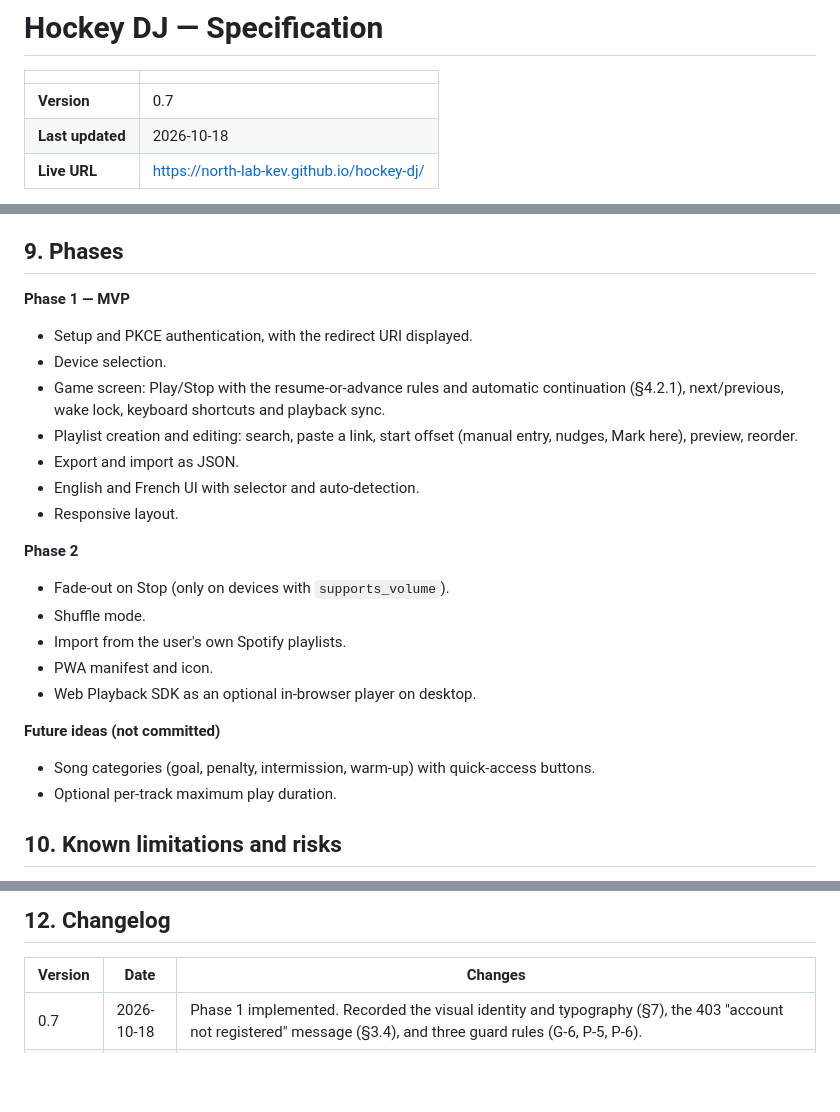
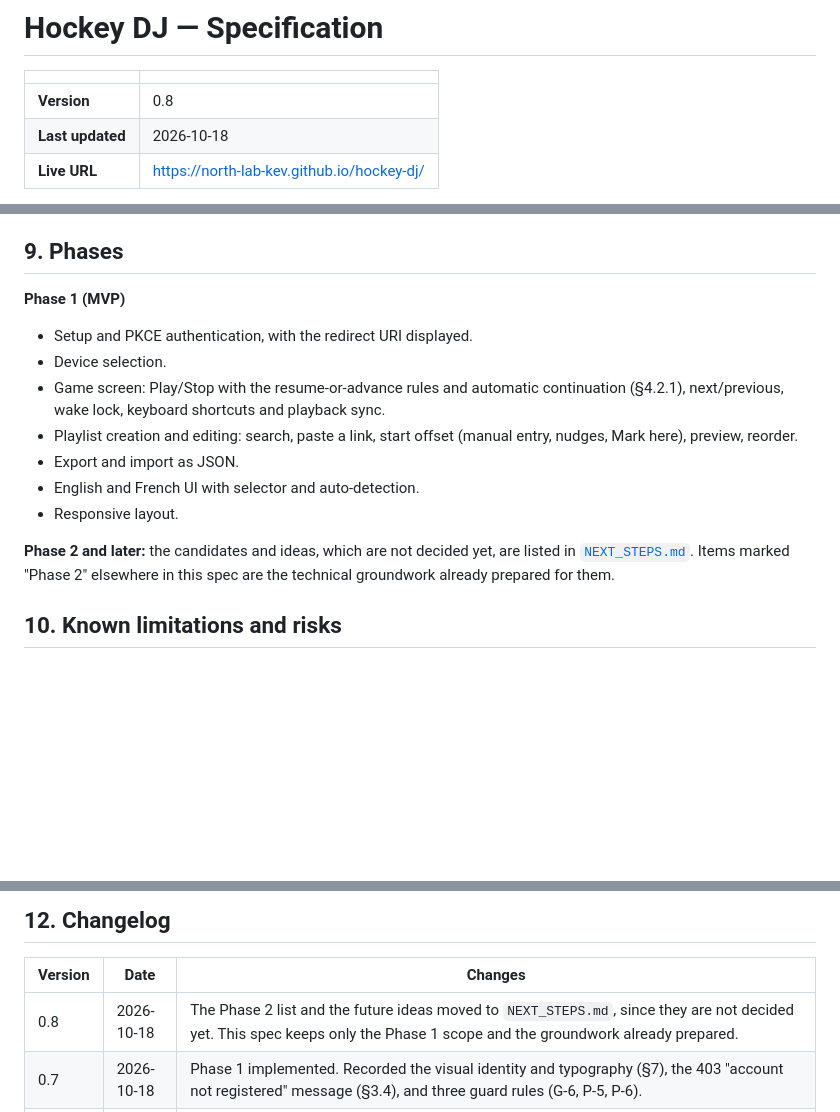
Before and after one commit to north-lab-kev/hockey-dj, a Markdown page: SPEC.md, 3 parts joined by grey strips. Drawn GitHub-style; blank space fills up the shorter version.

```diff
--- a/SPEC.md
+++ b/SPEC.md
@@ -2,7 +2,7 @@
 
 | | |
 |---|---|
-| **Version** | 0.7 |
+| **Version** | 0.8 |
 | **Last updated** | 2026-10-18 |
 | **Live URL** | https://north-lab-kev.github.io/hockey-dj/ |
 
@@ -312,7 +312,7 @@ All files are at the repository root.
 
 ## 9. Phases
 
-**Phase 1 — MVP**
+**Phase 1 (MVP)**
 - Setup and PKCE authentication, with the redirect URI displayed.
 - Device selection.
 - Game screen: Play/Stop with the resume-or-advance rules and automatic continuation (§4.2.1), next/previous, wake lock, keyboard shortcuts and playback sync.
@@ -321,16 +321,7 @@ All files are at the repository root.
 - English and French UI with selector and auto-detection.
 - Responsive layout.
 
-**Phase 2**
-- Fade-out on Stop (only on devices with `supports_volume`).
-- Shuffle mode.
-- Import from the user's own Spotify playlists.
-- PWA manifest and icon.
-- Web Playback SDK as an optional in-browser player on desktop.
-
-**Future ideas (not committed)**
-- Song categories (goal, penalty, intermission, warm-up) with quick-access buttons.
-- Optional per-track maximum play duration.
+**Phase 2 and later:** the candidates and ideas, which are not decided yet, are listed in [`NEXT_STEPS.md`](NEXT_STEPS.md). Items marked "Phase 2" elsewhere in this spec are the technical groundwork already prepared for them.
 
 ## 10. Known limitations and risks
 
@@ -355,6 +346,7 @@ All files are at the repository root.
 
 | Version | Date | Changes |
 |---|---|---|
+| 0.8 | 2026-10-18 | The Phase 2 list and the future ideas moved to `NEXT_STEPS.md`, since they are not decided yet. This spec keeps only the Phase 1 scope and the groundwork already prepared. |
 | 0.7 | 2026-10-18 | Phase 1 implemented. Recorded the visual identity and typography (§7), the 403 "account not registered" message (§3.4), and three guard rules (G-6, P-5, P-6). |
 | 0.6 | 2026-10-18 | Added a theme selector (S-7): Auto, which follows the device, or a forced Light or Dark theme. Added `settings.theme`, plus an inline script in `index.html` that applies the saved theme before first paint. |
 | 0.5 | 2026-10-18 | The spec now holds final decisions only. Removed the Open questions section and renumbered sections 10 to 12. |
```
Also changed, not shown: CLAUDE.md (+8 -2 lines), NEXT_STEPS.md (added, +75 -0 lines).
